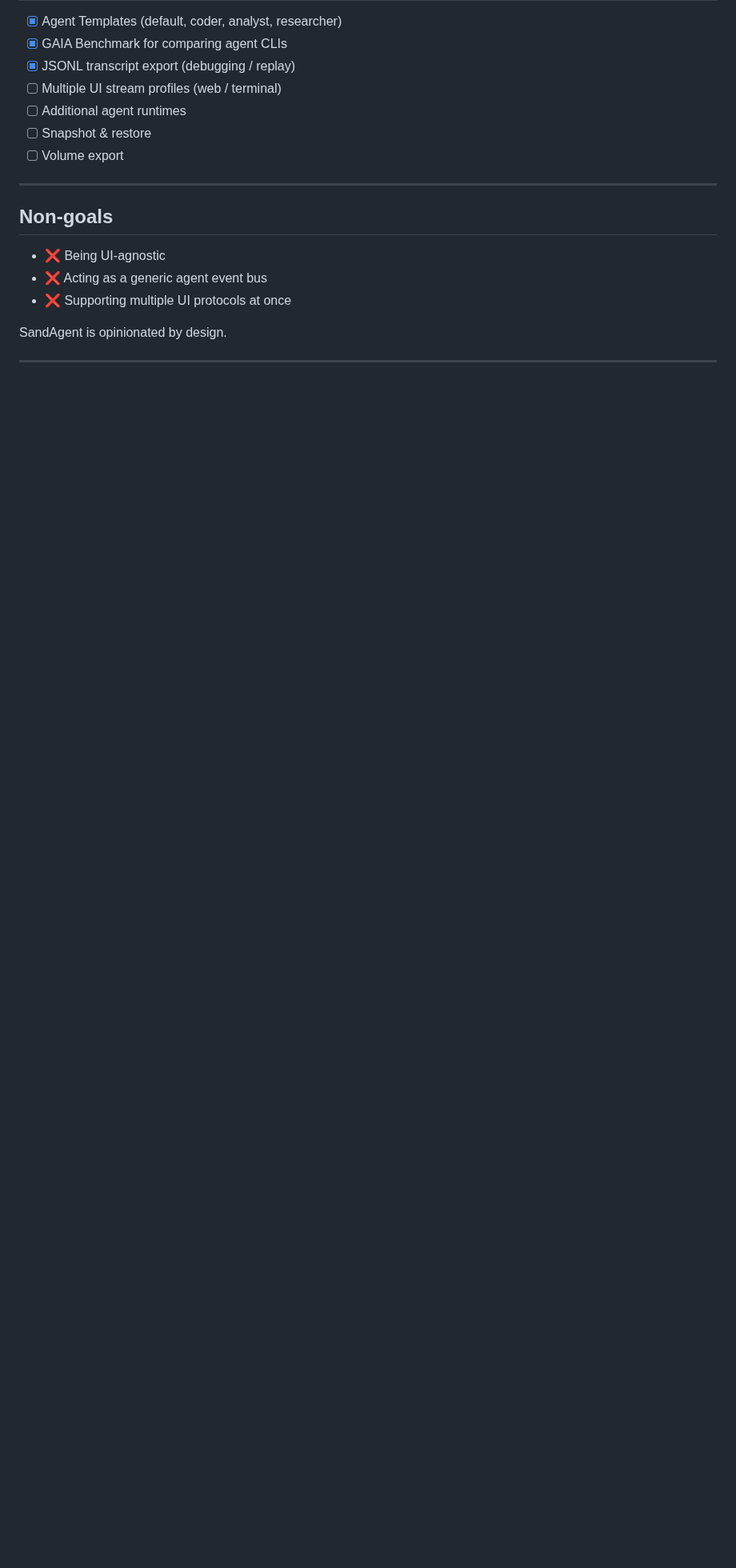
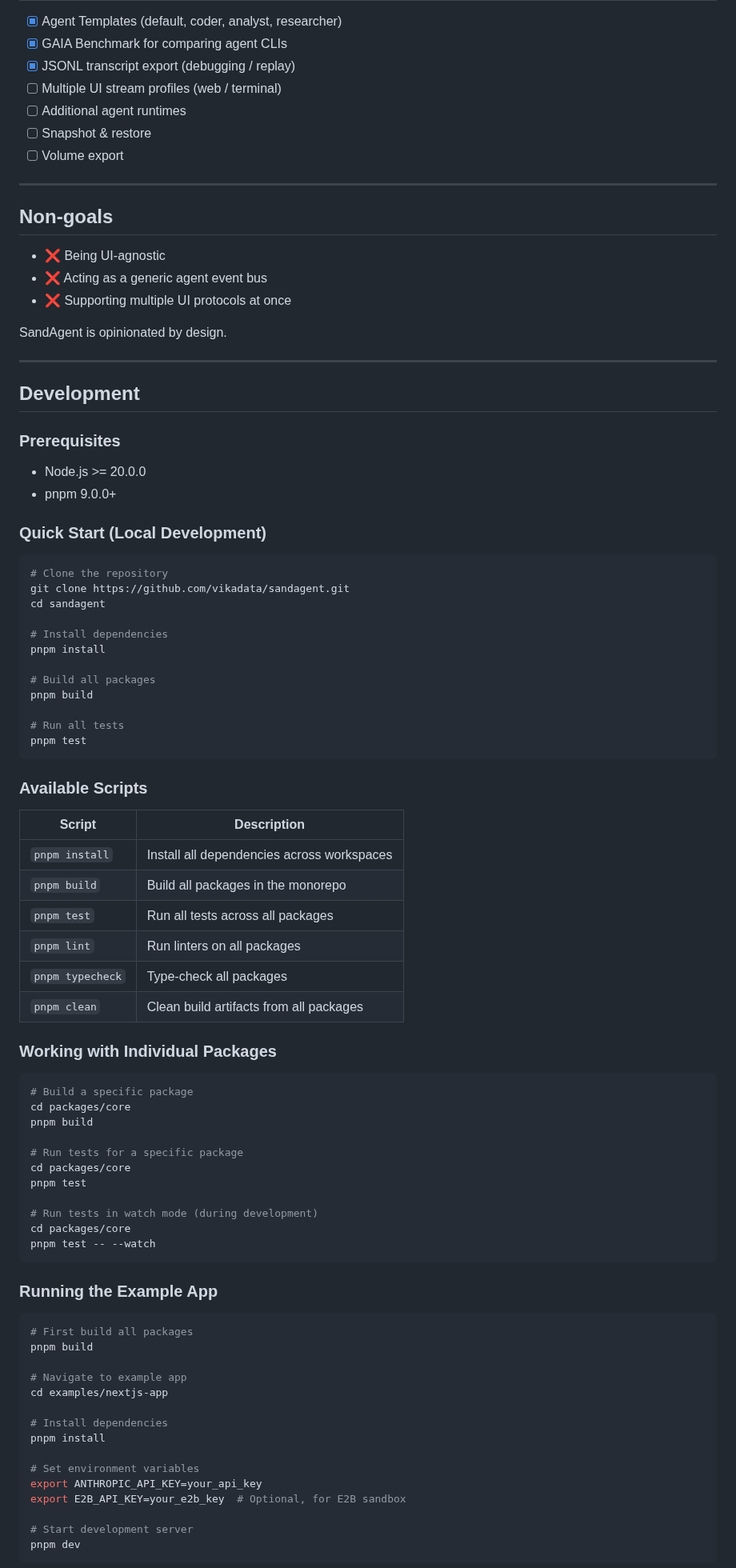
Before and after one commit to buda-ai/bunny-agent, a Markdown page: README.md, the part around one of its changes. Shown at 80% size. Drawn GitHub-style; blank space fills up the shorter version.

Commit message:
docs: Add Development section to README with scripts documentation
- Add prerequisites (Node.js >= 20, pnpm 9+)
- Add quick start commands for local development
- Document all available pnpm scripts (build, test, lint, typecheck, clean)
- Add instructions for working with individual packages
- Add example app setup instructions
- Add GAIA benchmark usage examples
- Document environment variables (ANTHROPIC_API_KEY, E2B_API_KEY, DOCKER_HOST)

Co-authored-by: mr-kelly <520852+mr-kelly@users.noreply.github.com>

````diff
--- a/README.md
+++ b/README.md
@@ -337,3 +337,74 @@ SandAgent is opinionated by design.
 
 ---
 
+## Development
+
+### Prerequisites
+
+* Node.js >= 20.0.0
+* pnpm 9.0.0+
+
+### Quick Start (Local Development)
+
+```bash
+# Clone the repository
+git clone https://github.com/vikadata/sandagent.git
+cd sandagent
+
+# Install dependencies
+pnpm install
+
+# Build all packages
+pnpm build
+
+# Run all tests
+pnpm test
+```
+
+### Available Scripts
+
+| Script | Description |
+|--------|-------------|
+| `pnpm install` | Install all dependencies across workspaces |
+| `pnpm build` | Build all packages in the monorepo |
+| `pnpm test` | Run all tests across all packages |
+| `pnpm lint` | Run linters on all packages |
+| `pnpm typecheck` | Type-check all packages |
+| `pnpm clean` | Clean build artifacts from all packages |
+
+### Working with Individual Packages
+
+```bash
+# Build a specific package
+cd packages/core
+pnpm build
+
+# Run tests for a specific package
+cd packages/core
+pnpm test
+
+# Run tests in watch mode (during development)
+cd packages/core
+pnpm test -- --watch
+```
+
+### Running the Example App
+
+```bash
+# First build all packages
+pnpm build
+
+# Navigate to example app
+cd examples/nextjs-app
+
+# Install dependencies
+pnpm install
+
+# Set environment variables
+export ANTHROPIC_API_KEY=your_api_key
+export E2B_API_KEY=your_e2b_key  # Optional, for E2B sandbox
+
+# Start development server
+pnpm dev
+```
+
````
Also changed, not shown: other parts of README.md (+29 -0 lines).
